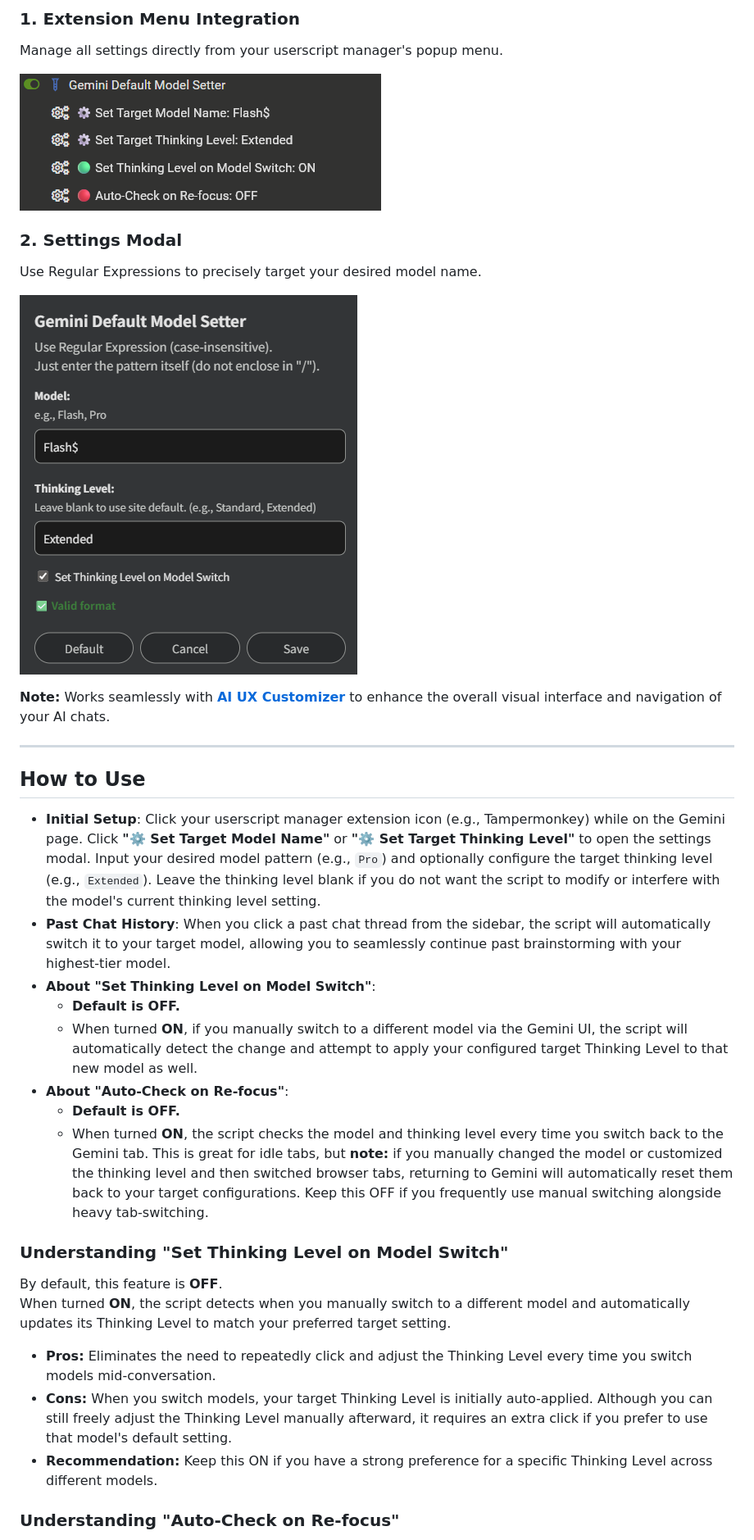
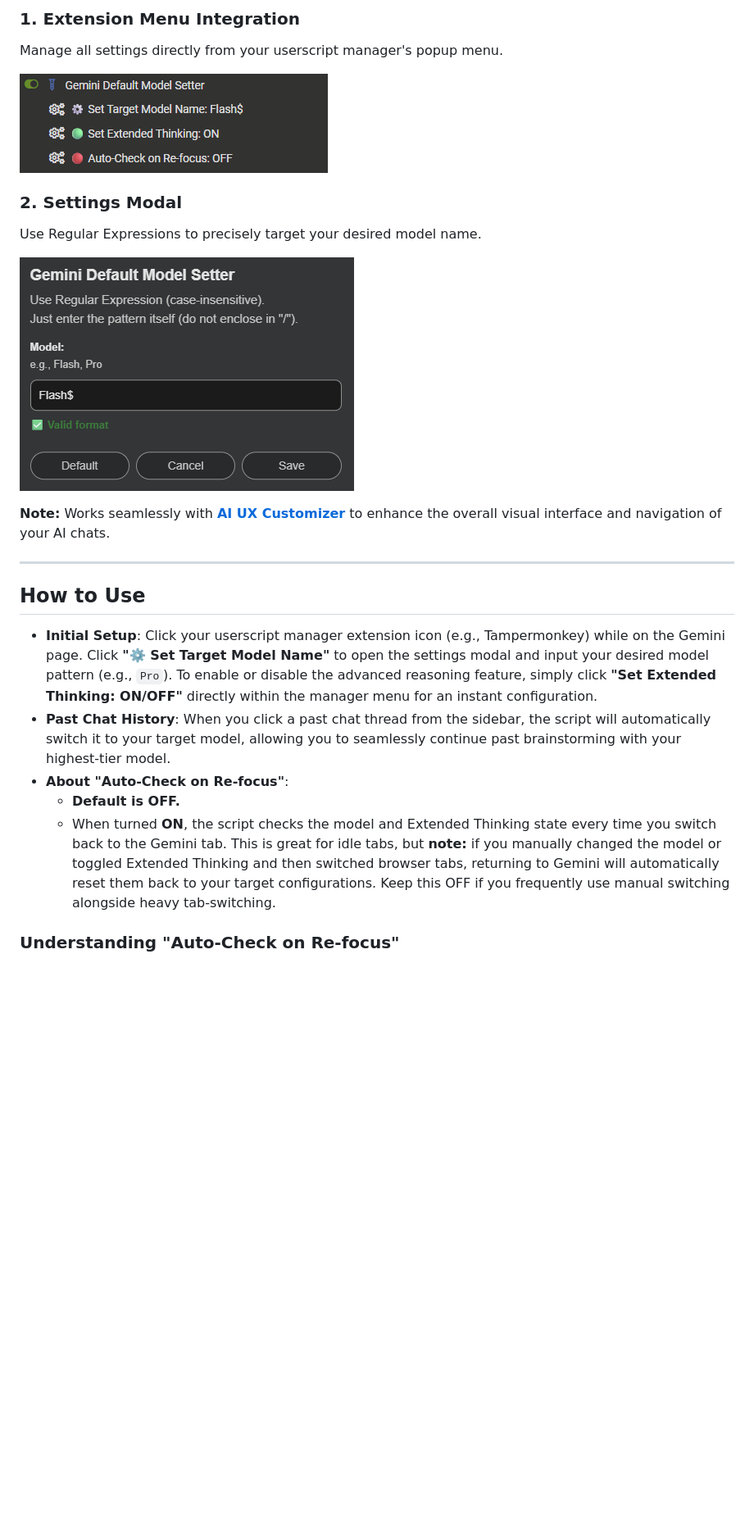
Before and after one commit to p65536/AI-UX-Customizer, a Markdown page: docs/Gemini-Default-Model-Setter/README.md, the part around one of its changes. Shown at 82% size. Drawn GitHub-style; pictures changed too: docs/Gemini-Default-Model-Setter/images/menu.png, docs/Gemini-Default-Model-Setter/images/settings.png; blank space fills up the shorter version.

```diff
--- a/docs/Gemini-Default-Model-Setter/README.md
+++ b/docs/Gemini-Default-Model-Setter/README.md
@@ -43,22 +42,11 @@ Use Regular Expressions to precisely target your desired model name.
 
 ## How to Use
 
-* **Initial Setup**: Click your userscript manager extension icon (e.g., Tampermonkey) while on the Gemini page. Click **"⚙️ Set Target Model Name"** or **"⚙️ Set Target Thinking Level"** to open the settings modal. Input your desired model pattern (e.g., `Pro`) and optionally configure the target thinking level (e.g., `Extended`). Leave the thinking level blank if you do not want the script to modify or interfere with the model's current thinking level setting.
+* **Initial Setup**: Click your userscript manager extension icon (e.g., Tampermonkey) while on the Gemini page. Click **"⚙️ Set Target Model Name"** to open the settings modal and input your desired model pattern (e.g., `Pro`). To enable or disable the advanced reasoning feature, simply click **"Set Extended Thinking: ON/OFF"** directly within the manager menu for an instant configuration.
 * **Past Chat History**: When you click a past chat thread from the sidebar, the script will automatically switch it to your target model, allowing you to seamlessly continue past brainstorming with your highest-tier model.
-* **About "Set Thinking Level on Model Switch"**:
-  * **Default is OFF.**
-  * When turned **ON**, if you manually switch to a different model via the Gemini UI, the script will automatically detect the change and attempt to apply your configured target Thinking Level to that new model as well.
 * **About "Auto-Check on Re-focus"**:
   * **Default is OFF.**
-  * When turned **ON**, the script checks the model and thinking level every time you switch back to the Gemini tab. This is great for idle tabs, but **note:** if you manually changed the model or customized the thinking level and then switched browser tabs, returning to Gemini will automatically reset them back to your target configurations. Keep this OFF if you frequently use manual switching alongside heavy tab-switching.
-
-### Understanding "Set Thinking Level on Model Switch"
-
-By default, this feature is **OFF**.
-When turned **ON**, the script detects when you manually switch to a different model and automatically updates its Thinking Level to match your preferred target setting.
-- **Pros:** Eliminates the need to repeatedly click and adjust the Thinking Level every time you switch models mid-conversation.
-- **Cons:** When you switch models, your target Thinking Level is initially auto-applied. Although you can still freely adjust the Thinking Level manually afterward, it requires an extra click if you prefer to use that model's default setting.
-- **Recommendation:** Keep this ON if you have a strong preference for a specific Thinking Level across different models.
+  * When turned **ON**, the script checks the model and Extended Thinking state every time you switch back to the Gemini tab. This is great for idle tabs, but **note:** if you manually changed the model or toggled Extended Thinking and then switched browser tabs, returning to Gemini will automatically reset them back to your target configurations. Keep this OFF if you frequently use manual switching alongside heavy tab-switching.
 
 ### Understanding "Auto-Check on Re-focus"
 
```
Also changed, not shown: other parts of docs/Gemini-Default-Model-Setter/README.md (+5 -11 lines), README.md (+5 -5 lines), docs/Gemini-Default-Model-Setter/CHANGELOG_GDMS.md (+7 -0 lines), 1 other file.
